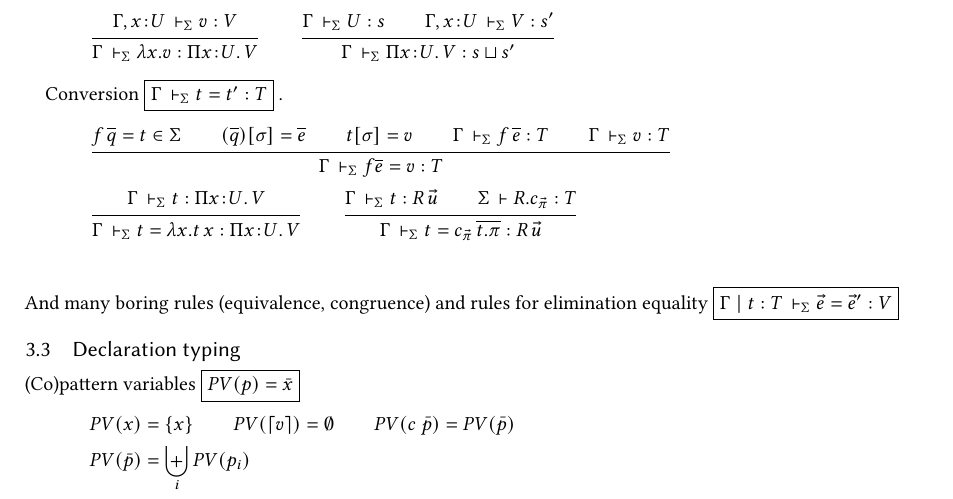
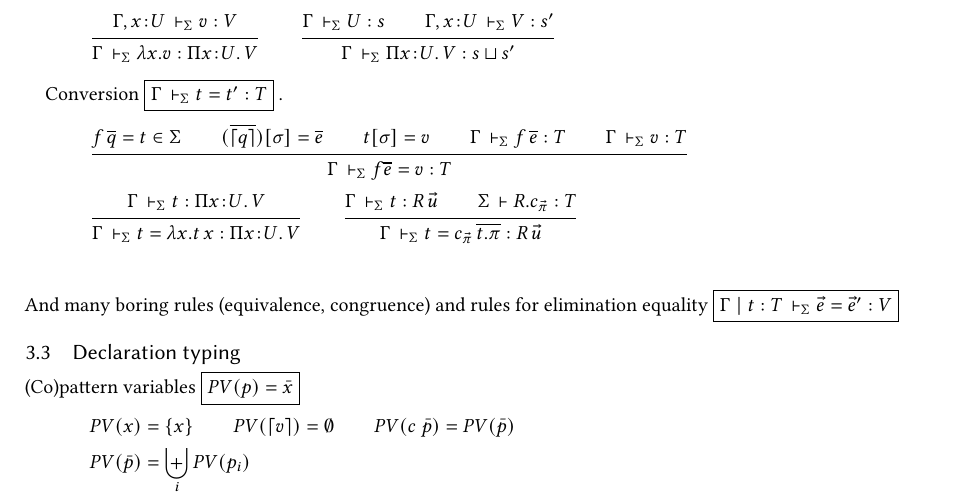
Before and after one commit to agda/agda-spec, a LaTeX paper (src/core-agda.tex, which reads src/macros.tex): part of page 5 of 7, cut so that both start at the same text. Compiled offline with pdfLaTeX.

Commit message:
[ AIM 25 ] macro for embedding patterns into terms

```diff
--- a/src/core-agda.tex
+++ b/src/core-agda.tex
@@ -616,7 +616,7 @@ Conversion
 \begin{gather*}
 %
 \ru{f\,\overline q = t \in \Sigma \qquad
-    (\overline q)[\sigma] = \overline e \qquad
+    (\overline{\embp q})[\sigma] = \overline e \qquad
     t[\sigma] = v \qquad
     \Gamma \ders f\,\overline e : T \qquad
     \Gamma \ders v : T
--- a/src/macros.tex
+++ b/src/macros.tex
@@ -111,7 +111,8 @@
 \newcommand{\Set}{\mathsf{Set}}
 \newcommand{\cpi}{c_{\vec\pi}}  % record constructor
 \newcommand{\cempty}{\ensuremath{\mathord{\cdot}}}
-\newcommand{\dotp}[1]{\lfloor#1\rfloor}
+\newcommand{\dotp}[1]{\lfloor#1\rfloor} % inaccessible pattern
+\newcommand{\embp}[1]{\lceil#1\rceil} % embedding of patterns into  terms
 
 \newcommand{\datasig}{\text{data } D\; \Delta : \Delta' \to s \text{ where } \overline{c : T}}
 \newcommand{\recsig}{\text{record } R\;\Delta : s \text{ where
```
